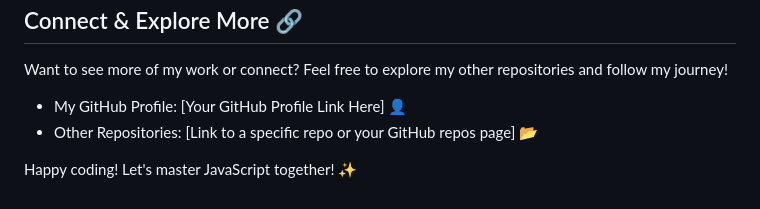
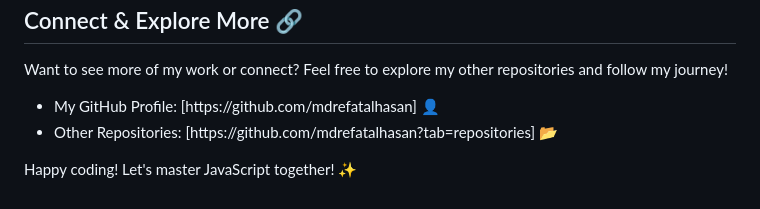
Before and after one commit to blackboot64x/learning-javascript, a Markdown page: README.md, the part around the change. Rendered like a GitHub page.

```diff
--- a/README.md
+++ b/README.md
@@ -24,8 +24,8 @@
 <h2>Connect & Explore More 🔗</h2>
 <p>Want to see more of my work or connect? Feel free to explore my other repositories and follow my journey!</p>
 <ul>
-<li>My GitHub Profile: [Your GitHub Profile Link Here] 👤</li>
-<li>Other Repositories: [Link to a specific repo or your GitHub repos page] 📂</li>
+<li>My GitHub Profile: [https://github.com/mdrefatalhasan] 👤</li>
+<li>Other Repositories: [https://github.com/mdrefatalhasan?tab=repositories] 📂</li>
 </ul>
 
 <p>Happy coding! Let's master JavaScript together! ✨</p>
```
